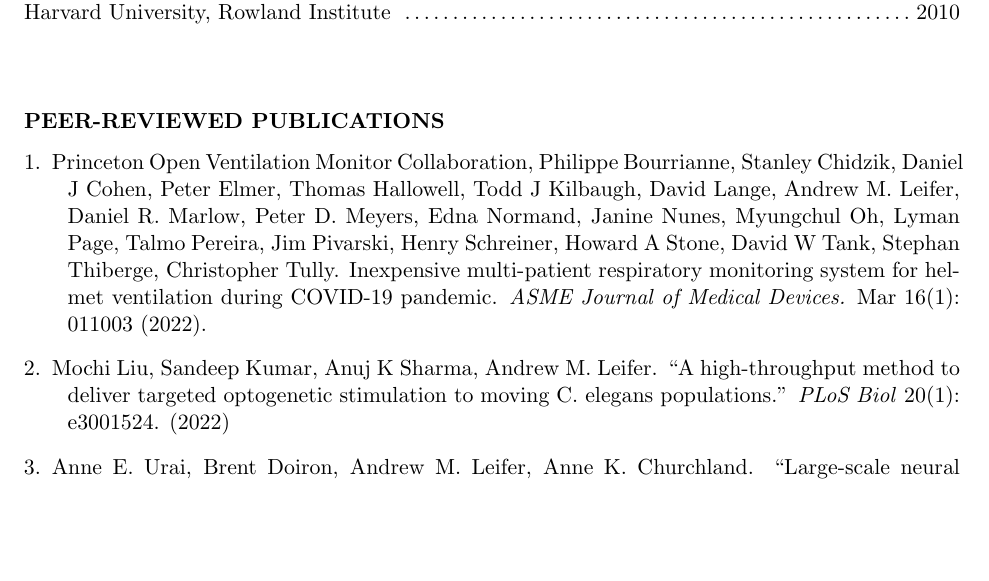
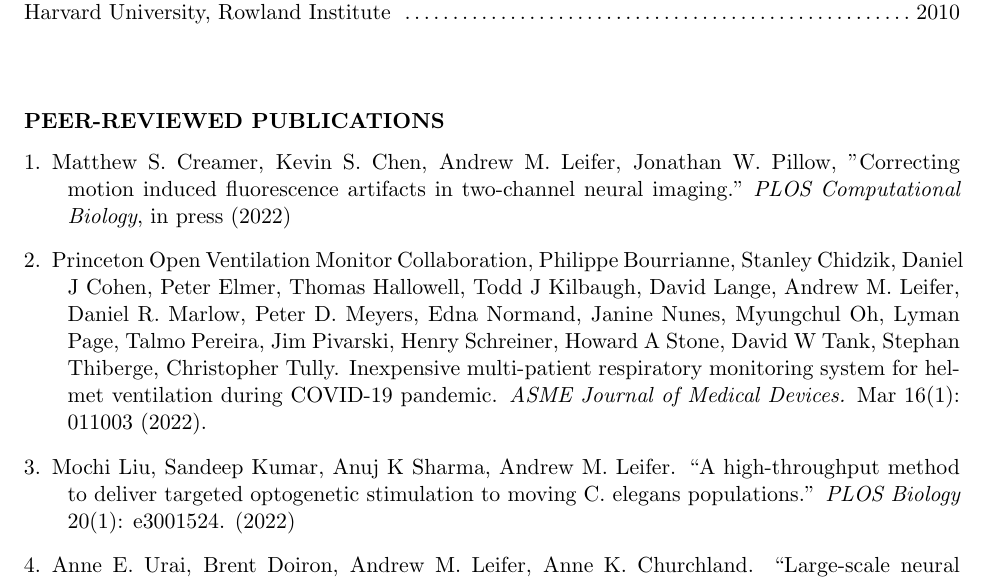
Before and after one commit to aleifer/CV, a LaTeX CV (leifer_CV.tex): part of page 5 of 7, cut so that both start at the same text, the shorter picture padded with empty space. Compiled offline with pdfLaTeX.

Commit message:
matts paper accepted

```diff
--- a/leifer_CV.tex
+++ b/leifer_CV.tex
@@ -370,10 +370,11 @@
 
 \section{Peer-reviewed Publications}
 \begin{bibsection}
+\item Matthew S.~Creamer, Kevin S.~Chen, Andrew M.~Leifer, Jonathan W.~Pillow, "Correcting motion induced fluorescence artifacts in two-channel neural imaging." \textit{PLOS Computational Biology}, in press (2022)
 
 \item Princeton Open Ventilation Monitor Collaboration, Philippe Bourrianne, Stanley Chidzik, Daniel J Cohen, Peter Elmer, Thomas Hallowell, Todd J Kilbaugh, David Lange, Andrew M.~Leifer, Daniel R. Marlow, Peter D. Meyers, Edna Normand, Janine Nunes, Myungchul Oh, Lyman Page, Talmo Pereira, Jim Pivarski, Henry Schreiner, Howard A Stone, David W Tank, Stephan Thiberge, Christopher Tully.  Inexpensive multi-patient respiratory monitoring system for helmet ventilation during COVID-19 pandemic. \textit{ASME Journal of Medical Devices.}  Mar 16(1): 011003 (2022).
 
-\item Mochi Liu, Sandeep Kumar, Anuj K Sharma, Andrew M. Leifer. ``A high-throughput method to deliver targeted optogenetic stimulation to moving C. elegans populations.'' \textit{PLoS Biol} 20(1): e3001524. (2022)
+\item Mochi Liu, Sandeep Kumar, Anuj K Sharma, Andrew M. Leifer. ``A high-throughput method to deliver targeted optogenetic stimulation to moving C. elegans populations.'' \textit{PLOS Biology} 20(1): e3001524. (2022)
 
 
 
```
